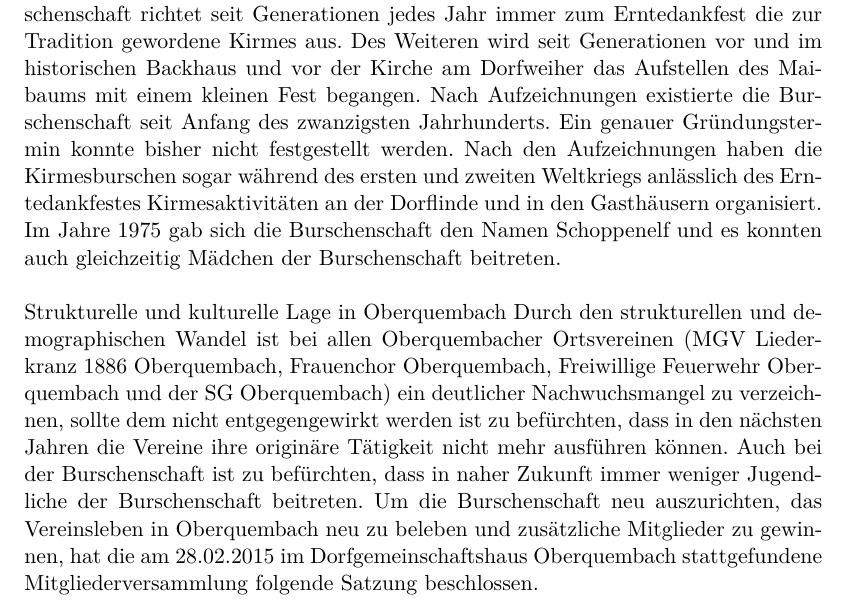
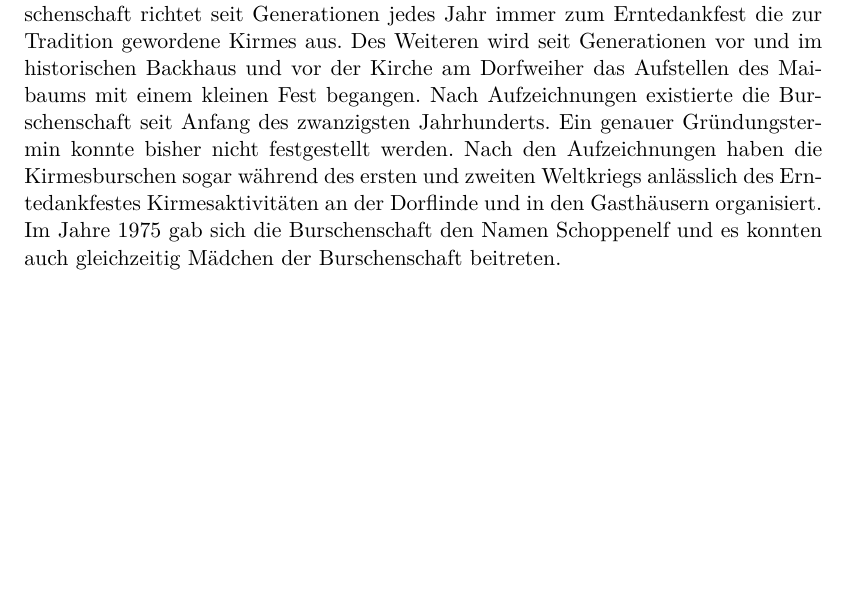
Before and after one commit to Schoppenelf/Satzung, a LaTeX paper (main.tex, which reads Satzung.tex): part of page 2 of 7, cut so that both start at the same text, the shorter picture padded with empty space. Compiled offline with pdfLaTeX.

Commit message:
Teile der Praeambel entfernt

```diff
--- a/Satzung.tex
+++ b/Satzung.tex
@@ -3,8 +3,6 @@
 \begin{abstract}
 	Seit mehreren Generationen existiert in Schöffengrund-Oberquembach eine Burschenschaft, die sich bisher aktiv und regelmäßig am Dorfleben beteiligte. Diese Burschenschaft richtet seit Generationen jedes Jahr immer zum Erntedankfest die zur Tradition gewordene Kirmes aus. Des Weiteren wird seit Generationen vor und im historischen Backhaus und vor der Kirche am Dorfweiher das Aufstellen des Maibaums mit einem kleinen Fest begangen. Nach Aufzeichnungen existierte die Burschenschaft seit Anfang des zwanzigsten Jahrhunderts. Ein genauer Gründungstermin konnte bisher nicht festgestellt werden. Nach den Aufzeichnungen haben die Kirmesburschen sogar während des ersten und zweiten Weltkriegs anlässlich des Erntedankfestes Kirmesaktivitäten an der Dorflinde und in den Gasthäusern organisiert. Im Jahre 1975 gab sich die Burschenschaft den Namen Schoppenelf und es konnten auch gleichzeitig Mädchen der Burschenschaft beitreten.\\
 	\\
-	Strukturelle und kulturelle Lage in Oberquembach
-	Durch den strukturellen und  demographischen Wandel ist bei allen Oberquembacher Ortsvereinen (MGV Liederkranz 1886 Oberquembach, Frauenchor Oberquembach, Freiwillige Feuerwehr Oberquembach und der SG Oberquembach) ein deutlicher Nachwuchsmangel zu verzeichnen, sollte dem nicht entgegengewirkt werden ist zu befürchten, dass in den nächsten Jahren die Vereine ihre originäre Tätigkeit nicht mehr ausführen können. Auch bei der Burschenschaft ist zu befürchten, dass in naher Zukunft immer weniger Jugendliche der Burschenschaft beitreten. Um die Burschenschaft neu auszurichten, das Vereinsleben in Oberquembach neu zu beleben und zusätzliche Mitglieder zu gewinnen, hat die am 28.02.2015 im Dorfgemeinschaftshaus  Oberquembach stattgefundene Mitgliederversammlung folgende Satzung beschlossen.
 \end{abstract}
 
 \pagebreak
```
